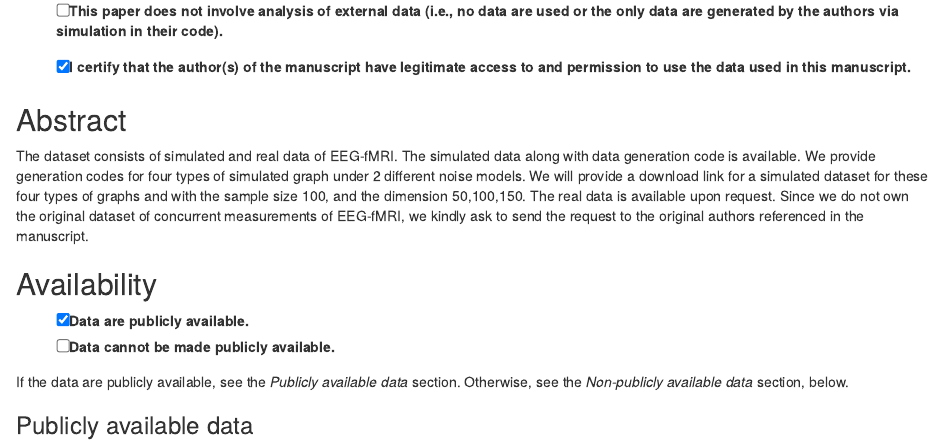
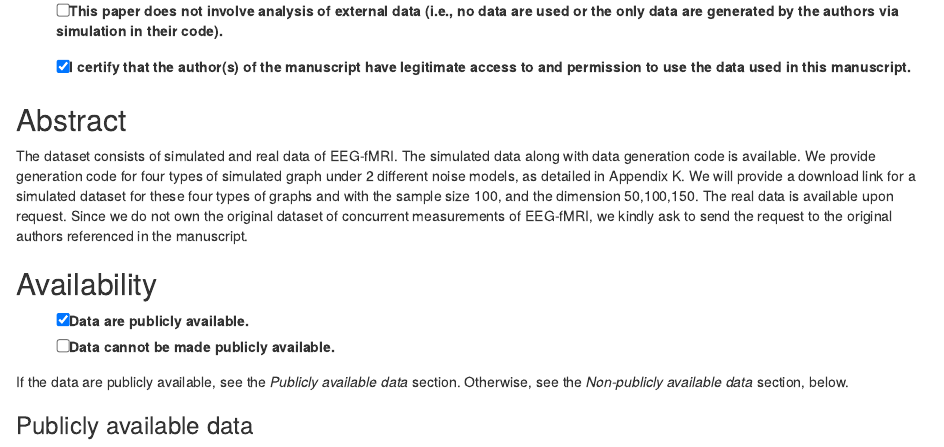
Before and after one commit to koyejo-lab/jasa-multimodalfGGM, an R Markdown document (acc_form.Rmd): the page in a window 1100 px wide, from 110 px down. Rendered offline with R 4.5, knitr and Pandoc, with nearby package versions.

Commit message:
add script files

```diff
--- a/acc_form.Rmd
+++ b/acc_form.Rmd
@@ -37,7 +37,7 @@ If box above is checked and if no simulated/synthetic data files are provided by
 
 
 
-The dataset consists of simulated and real data of EEG-fMRI. The simulated data along with data generation code is available. We provide generation codes for four types of simulated graph under 2 different noise models. We will provide a download link for a simulated dataset for these four types of graphs and with the sample size 100, and the dimension 50,100,150.
+The dataset consists of simulated and real data of EEG-fMRI. The simulated data along with data generation code is available. We provide generation code for four types of simulated graph under 2 different noise models, as detailed in Appendix K. We will provide a download link for a simulated dataset for these four types of graphs and with the sample size 100, and the dimension 50,100,150.
 The real data is available upon request. Since we do not own the original dataset of  concurrent measurements of EEG-fMRI, we kindly ask to send the request to the original authors referenced in the manuscript.
 
 
```
Also changed, not shown: acc_form.Rmd (2 more changed lines), 1 other file.
